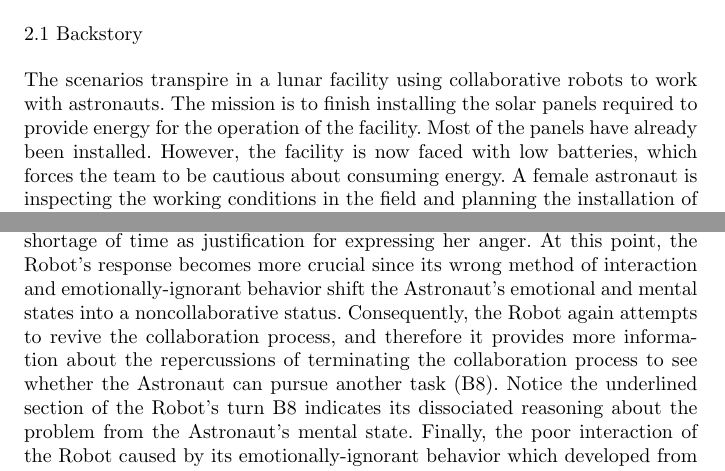
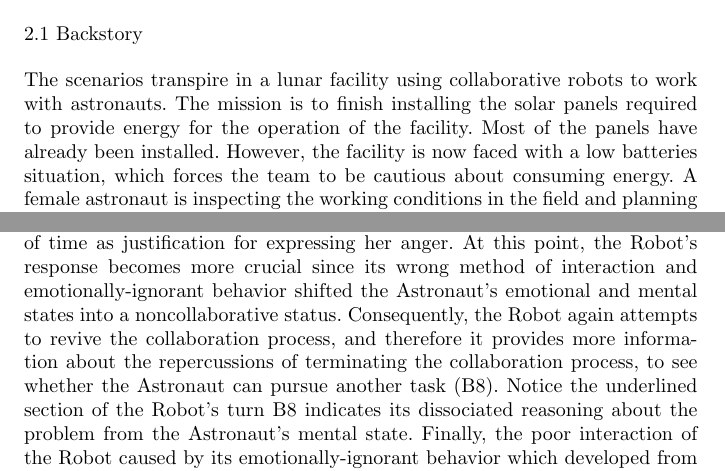
Before and after one commit to mshayganfar/IJSR2015, a LaTeX paper (MohammadShayganfar-IJSR2015.tex): two parts of pages 4 and 7 of 38, joined at a grey line, cut so that both start at the same text. Compiled offline with pdfLaTeX.

Commit message:
made minor changes.

```diff
--- a/MohammadShayganfar-IJSR2015.tex
+++ b/MohammadShayganfar-IJSR2015.tex
@@ -243,10 +243,10 @@ robot.
 The scenarios transpire in a lunar facility using collaborative robots to work
 with astronauts. The mission is to finish installing the solar panels required
 to provide energy for the operation of the facility. Most of the panels have
-already been installed. However, the facility is now faced with low batteries,
-which forces the team to be cautious about consuming energy. A female astronaut
-is inspecting the working conditions in the field and planning the installation
-of the remaining panels in collaboration with the robot.
+already been installed. However, the facility is now faced with a low batteries
+situation, which forces the team to be cautious about consuming energy. A female
+astronaut is inspecting the working conditions in the field and planning the
+installation of the remaining panels in collaboration with the robot.
 
 \subsection{Astronaut-Robot Interaction}
 
@@ -399,14 +399,15 @@ Robot's proposal (B5). In return, the Robot not only misses the Astronaut's
 intensified frustration, but also nullifies the Astronaut's assumption about
 fixing the disfunctional measurement tool and proposes the potential solution of
 replacing the broken tool and asking whether the Astronaut agrees on that (B6).
+
 In B7, the Astronaut modifies its assumption and announces the shortage of time
 as justification for expressing her anger. At this point, the Robot's response
 becomes more crucial since its wrong method of interaction and
-emotionally-ignorant behavior shift the Astronaut's emotional and mental states
-into a noncollaborative status. Consequently, the Robot again attempts to revive
-the collaboration process, and therefore it provides more information about the
-repercussions of terminating the collaboration process to see whether the
-Astronaut can pursue another task (B8). Notice the underlined section of the
+emotionally-ignorant behavior shifted the Astronaut's emotional and mental
+states into a noncollaborative status. Consequently, the Robot again attempts to
+revive the collaboration process, and therefore it provides more information
+about the repercussions of terminating the collaboration process, to see whether
+the Astronaut can pursue another task (B8). Notice the underlined section of the
 Robot's turn B8 indicates its dissociated reasoning about the problem from the
 Astronaut's mental state. Finally, the poor interaction of the Robot caused by
 its emotionally-ignorant behavior which developed from the Robot's very first
```
Also changed, not shown: MohammadShayganfar-IJSR2015.pdf, MohammadShayganfar-IJSR2015.tex (12 more changed lines), 2 other files.
